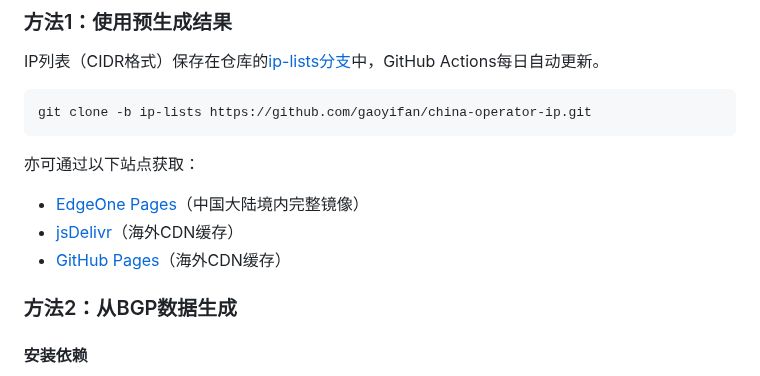
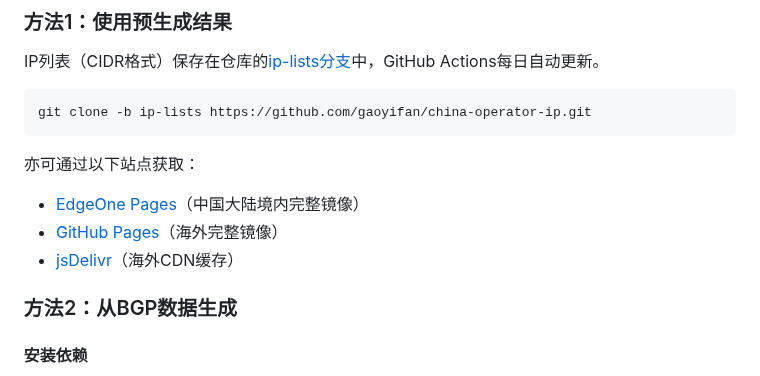
Before and after one commit to gaoyifan/china-operator-ip, a Markdown page: README.md, the part around the change. Rendered like a GitHub page.

Commit message:
Polish README.md

```diff
--- a/README.md
+++ b/README.md
@@ -57,8 +57,8 @@ git clone -b ip-lists https://github.com/gaoyifan/china-operator-ip.git
 亦可通过以下站点获取：
 
 * [EdgeOne Pages](https://china-operator-ip.yfgao.com)（中国大陆境内完整镜像）
+* [GitHub Pages](https://gaoyifan.github.io/china-operator-ip)（海外完整镜像）
 * [jsDelivr](https://www.jsdelivr.com/package/gh/gaoyifan/china-operator-ip)（海外CDN缓存）
-* [GitHub Pages](https://gaoyifan.github.io/china-operator-ip)（海外CDN缓存）
 
 
 ### 方法2：从BGP数据生成
```
